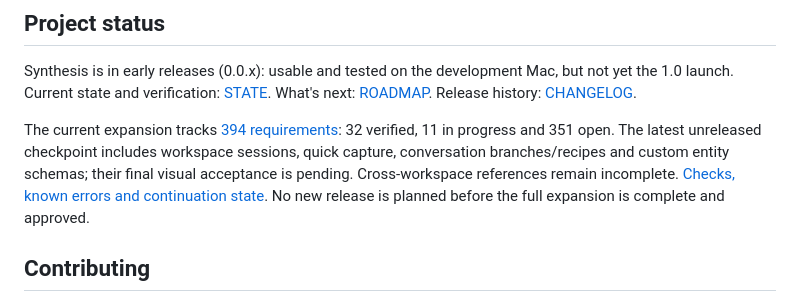
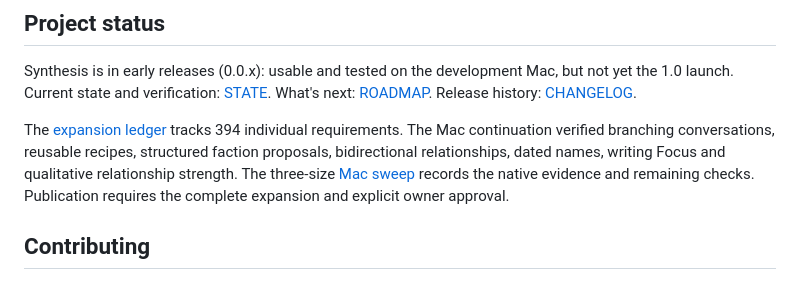
Before and after one commit to desenyon/synthesis, a Markdown page: README.md, the part around the change. Rendered like a GitHub page.

Commit message:
Record the macOS acceptance sweep and verified requirements

```diff
--- a/README.md
+++ b/README.md
@@ -202,7 +202,7 @@ The code is split into `SynthesisCore` (SQLite persistence, canon, proposals, re
 
 Synthesis is in early releases (0.0.x): usable and tested on the development Mac, but not yet the 1.0 launch. Current state and verification: [STATE](docs/STATE.md). What's next: [ROADMAP](docs/ROADMAP.md). Release history: [CHANGELOG](CHANGELOG.md).
 
-The current expansion tracks [394 requirements](docs/EXPANSION.md): 32 verified, 11 in progress and 351 open. The latest unreleased checkpoint includes workspace sessions, quick capture, conversation branches/recipes and custom entity schemas; their final visual acceptance is pending. Cross-workspace references remain incomplete. [Checks, known errors and continuation state](docs/verification/expansion-parallel-checkpoint/README.md). No new release is planned before the full expansion is complete and approved.
+The [expansion ledger](docs/EXPANSION.md) tracks 394 individual requirements. The Mac continuation verified branching conversations, reusable recipes, structured faction proposals, bidirectional relationships, dated names, writing Focus and qualitative relationship strength. The three-size [Mac sweep](docs/verification/expansion-parallel-final/README.md) records the native evidence and remaining checks. Publication requires the complete expansion and explicit owner approval.
 
 ## Contributing
 
```
Also changed, not shown: docs/EXPANSION.md (+7 -7 lines), docs/STATE.md (+4 -2 lines), docs/verification/expansion-parallel-final/overview-1024x768.jpg (added), docs/verification/expansion-parallel-final/overview-1440x900.jpg (added), docs/verification/expansion-parallel-final/overview-720x800.jpg (added), 4 other files.
